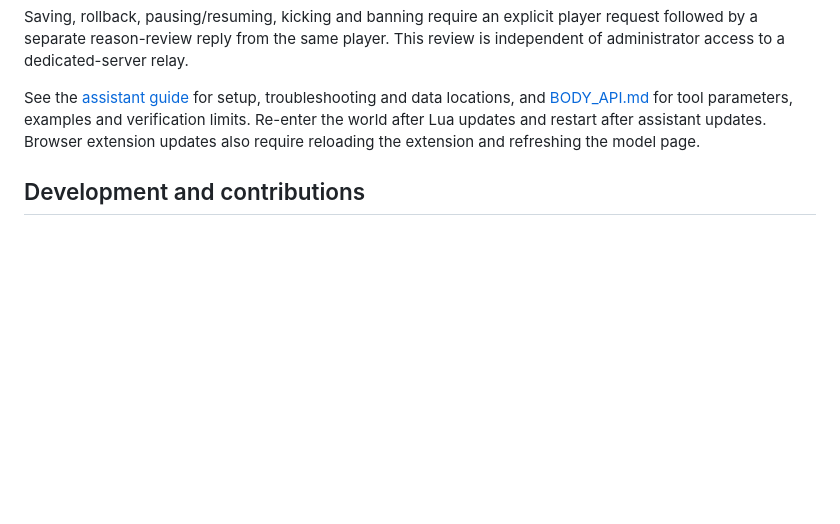
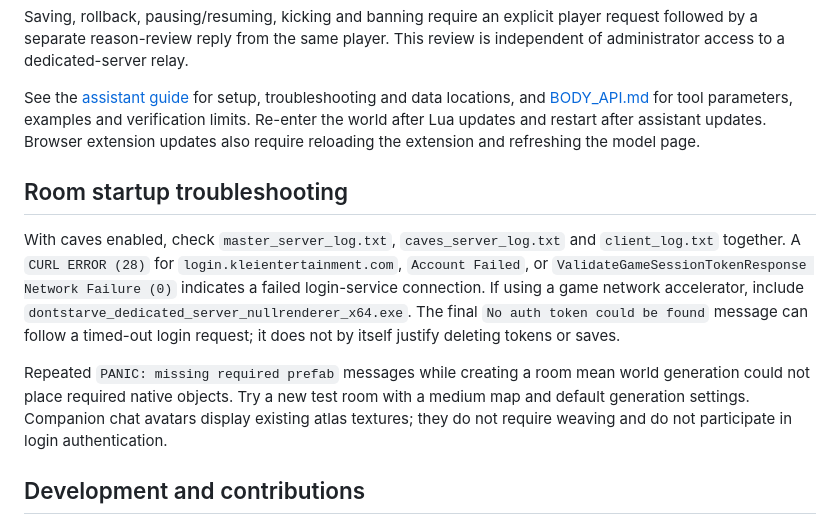
Before and after one commit to Im-Chuyu/Journey-Together, a Markdown page: README.en.md, the part around the change. Drawn GitHub-style; blank space fills up the shorter version.

Commit message:
Document startup diagnosis and verify online cave server loading

```diff
--- a/README.en.md
+++ b/README.en.md
@@ -171,6 +171,12 @@ Saving, rollback, pausing/resuming, kicking and banning require an explicit play
 
 See the [assistant guide](tools/companion_bridge/README.md) for setup, troubleshooting and data locations, and [BODY_API.md](BODY_API.md) for tool parameters, examples and verification limits. Re-enter the world after Lua updates and restart after assistant updates. Browser extension updates also require reloading the extension and refreshing the model page.
 
+## Room startup troubleshooting
+
+With caves enabled, check `master_server_log.txt`, `caves_server_log.txt` and `client_log.txt` together. A `CURL ERROR (28)` for `login.kleientertainment.com`, `Account Failed`, or `ValidateGameSessionTokenResponse Network Failure (0)` indicates a failed login-service connection. If using a game network accelerator, include `dontstarve_dedicated_server_nullrenderer_x64.exe`. The final `No auth token could be found` message can follow a timed-out login request; it does not by itself justify deleting tokens or saves.
+
+Repeated `PANIC: missing required prefab` messages while creating a room mean world generation could not place required native objects. Try a new test room with a medium map and default generation settings. Companion chat avatars display existing atlas textures; they do not require weaving and do not participate in login authentication.
+
 ## Development and contributions
 
 - [DEVELOPER.md](DEVELOPER.md): architecture, behaviour rules, module index, extension steps, troubleshooting and verification policy, in Chinese.
```
Also changed, not shown: DEVELOPER.md (+15 -1 lines), README.md (+6 -0 lines).
